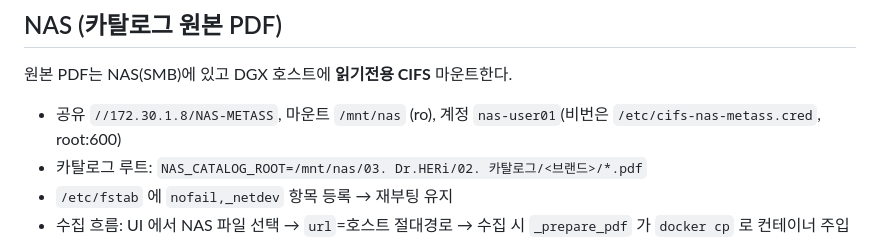
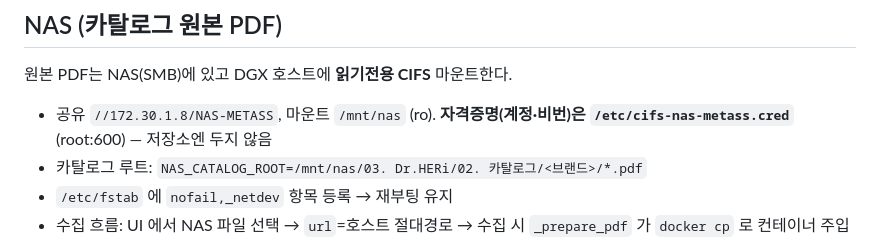
Before and after one commit to starro/implant-catalog, a Markdown page: data-pipeline/docs/DGX_UI_DEPLOY.md, the part around the change. Drawn GitHub-style.

Commit message:
docs: NAS 계정명 제거 — 자격증명 파일 참조로 (저장소에 계정정보 미포함)
Co-Authored-By: Claude Opus 4.8 <noreply@anthropic.com>

```diff
--- a/data-pipeline/docs/DGX_UI_DEPLOY.md
+++ b/data-pipeline/docs/DGX_UI_DEPLOY.md
@@ -37,7 +37,7 @@ Dr.HERi 카탈로그 라벨링 시스템을 DGX(GB10, 172.30.1.6, 계정 `sh_lee
 
 원본 PDF는 NAS(SMB)에 있고 DGX 호스트에 **읽기전용 CIFS** 마운트한다.
 
-- 공유 `//172.30.1.8/NAS-METASS`, 마운트 `/mnt/nas` (ro), 계정 `nas-user01`(비번은 `/etc/cifs-nas-metass.cred`, root:600)
+- 공유 `//172.30.1.8/NAS-METASS`, 마운트 `/mnt/nas` (ro). **자격증명(계정·비번)은 `/etc/cifs-nas-metass.cred`** (root:600) — 저장소엔 두지 않음
 - 카탈로그 루트: `NAS_CATALOG_ROOT=/mnt/nas/03. Dr.HERi/02. 카탈로그/<브랜드>/*.pdf`
 - `/etc/fstab` 에 `nofail,_netdev` 항목 등록 → 재부팅 유지
 - 수집 흐름: UI 에서 NAS 파일 선택 → `url`=호스트 절대경로 → 수집 시 `_prepare_pdf` 가 `docker cp` 로 컨테이너 주입(업로드와 동일). 컨테이너엔 NAS 바인드 없음.
```
